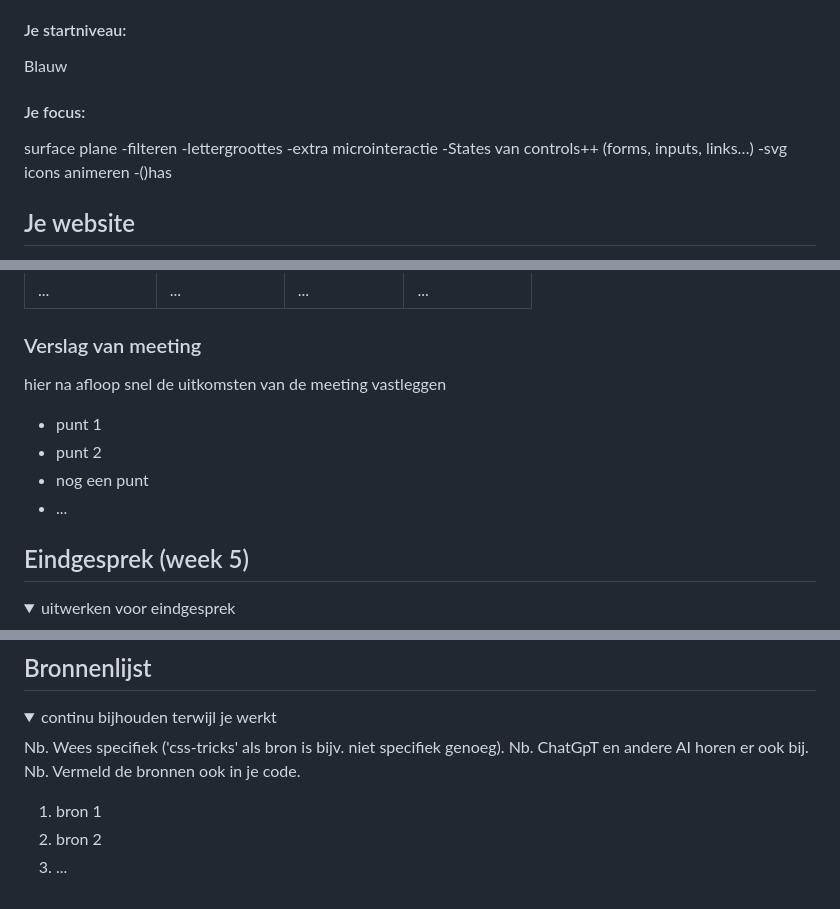
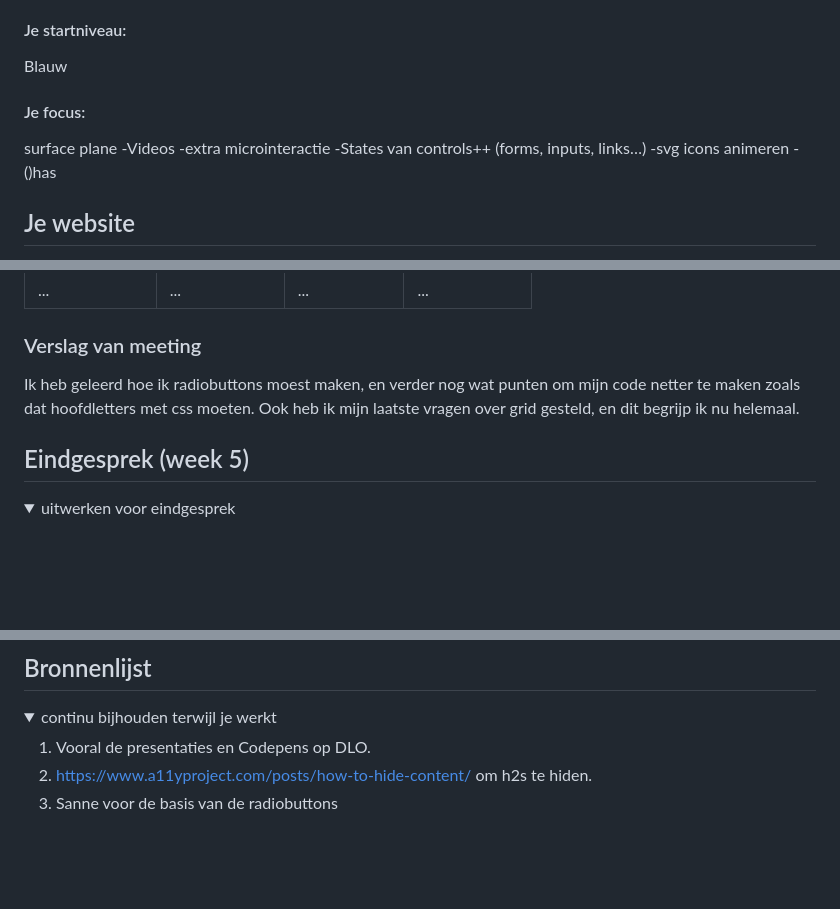
Before and after one commit to UriOnderwijzerCMD/urifedherkansing, a Markdown page: README.md, 3 parts joined by grey strips. GitHub-like rendering; folded sections open; blank space fills up the shorter version.

```diff
--- a/README.md
+++ b/README.md
@@ -23,8 +23,7 @@ Nb. Door *open* toe te voegen aan een *details* element kun je deze standaard op
 
   #### Je focus:
   surface plane
-  -filteren
-  -lettergroottes
+  -Videos
   -extra microinteractie
   -States van controls++ (forms, inputs, links…)
   -svg icons animeren
@@ -209,12 +208,7 @@ Nb. Door *open* toe te voegen aan een *details* element kun je deze standaard op
 
 
   ### Verslag van meeting
-  hier na afloop snel de uitkomsten van de meeting vastleggen
-
-  - punt 1
-  - punt 2
-  - nog een punt
-  - ...
+  Ik heb geleerd hoe ik radiobuttons moest maken, en verder nog wat punten om mijn code netter te maken zoals dat hoofdletters met css moeten. Ook heb ik mijn laatste vragen over grid gesteld, en dit begrijp ik nu helemaal.
 
 </details>
 
@@ -252,12 +247,8 @@ Nb. Door *open* toe te voegen aan een *details* element kun je deze standaard op
 <details open>
   <summary>continu bijhouden terwijl je werkt</summary>
 
-  Nb. Wees specifiek ('css-tricks' als bron is bijv. niet specifiek genoeg).
-  Nb. ChatGpT en andere AI horen er ook bij.
-  Nb. Vermeld de bronnen ook in je code.
-
-  1. bron 1
-  2. bron 2
-  3. ...
+  1. Vooral de presentaties en Codepens op DLO.
+  2. https://www.a11yproject.com/posts/how-to-hide-content/ om h2s te hiden.
+  3. Sanne voor de basis van de radiobuttons
 
 </details>
```
Also changed, not shown: other parts of README.md (+3 -2 lines), images/product1foto1beter.png (added), images/product1foto2beter.png (added), 7 other files.
